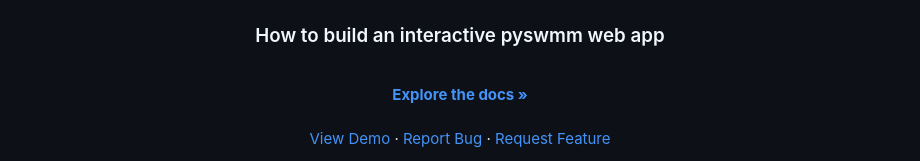
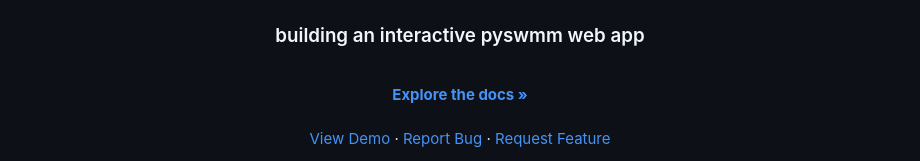
Before and after one commit to royar-hash/interactive-swmm-tutorial, a Markdown page: README.md, the part around the change. Rendered like a GitHub page.

```diff
--- a/README.md
+++ b/README.md
@@ -28,7 +28,7 @@
     <img src="static/images/lab_logo.png" alt="Logo" height="200">
   </a>
 
-<h3 align="center">How to build an interactive pyswmm web app</h3>
+<h3 align="center">building an interactive pyswmm web app</h3>
 
   <p align="center">
     <br />
```
